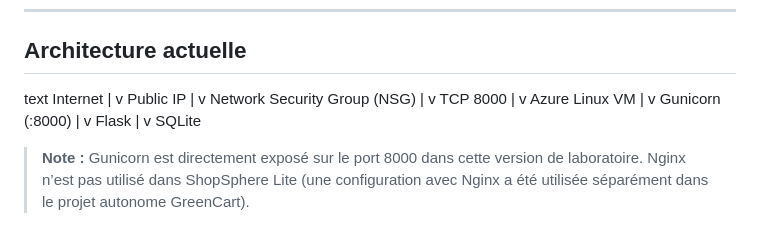
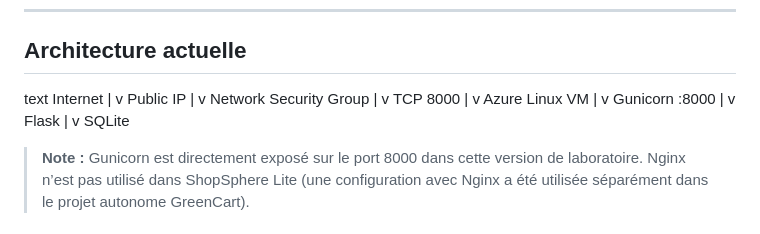
Before and after one commit to FrancescaYE/shopsphere-lite, a Markdown page: README.md, the part around the change. Drawn GitHub-style.

```diff
--- a/README.md
+++ b/README.md
@@ -57,7 +57,7 @@ Internet
 Public IP
   |
   v
-Network Security Group (NSG)
+Network Security Group
   |
   v
 TCP 8000
@@ -66,7 +66,7 @@ TCP 8000
 Azure Linux VM
   |
   v
-Gunicorn (:8000)
+Gunicorn :8000
   |
   v
 Flask
```
